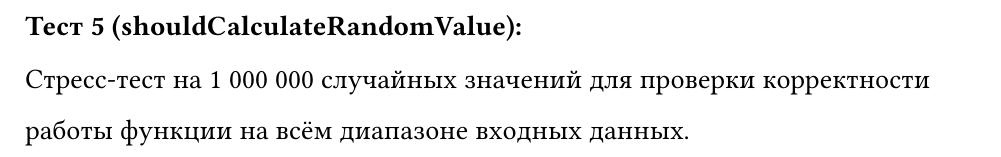
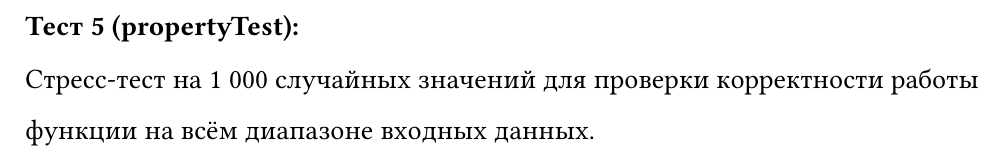
Before and after one commit to ASVolokitin/PST_LAB1, a Typst document (report.typ): part of page 4 of 8, cut so that both start at the same text. The pictures show the PDF file report.pdf that the author committed with the source.

Commit message:
fix: updated report

```diff
--- a/report.typ
+++ b/report.typ
@@ -75,8 +75,8 @@
 === Тест 4 (shouldConvergeWithMoreIterations):
 Проверка сходимости ряда — увеличение количества итераций должно давать более точный результат (ближе к эталонному atan()).
 
-=== Тест 5 (shouldCalculateRandomValue):
-Стресс-тест на 1 000 000 случайных значений для проверки корректности работы функции на всём диапазоне входных данных.
+=== Тест 5 (propertyTest):
+Стресс-тест на 1 000 случайных значений для проверки корректности работы функции на всём диапазоне входных данных.
 
 #pagebreak()
 
```
Also changed, not shown: report.pdf.
